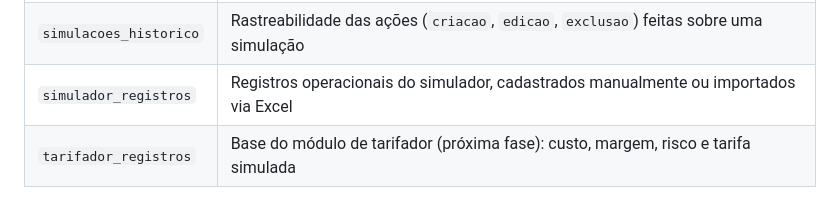
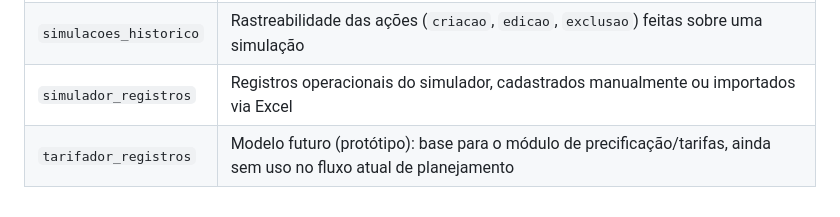
Before and after one commit to klebermurillo/PortalDePlanejamentoDeObras, a Markdown page: database/README.md, the part around the change. Rendered like a GitHub page.

Commit message:
Marca tarifador como modelo futuro na documentacao do banco

```diff
--- a/database/README.md
+++ b/database/README.md
@@ -96,4 +96,4 @@ erDiagram
 | `simulacoes`              | Cenários hipotéticos criados pelo usuário a partir de um projeto, sem alterar a base oficial      |
 | `simulacoes_historico`    | Rastreabilidade das ações (`criacao`, `edicao`, `exclusao`) feitas sobre uma simulação            |
 | `simulador_registros`     | Registros operacionais do simulador, cadastrados manualmente ou importados via Excel              |
-| `tarifador_registros`     | Base do módulo de tarifador (próxima fase): custo, margem, risco e tarifa simulada                |
+| `tarifador_registros`     | Modelo futuro (protótipo): base para o módulo de precificação/tarifas, ainda sem uso no fluxo atual de planejamento |
```
